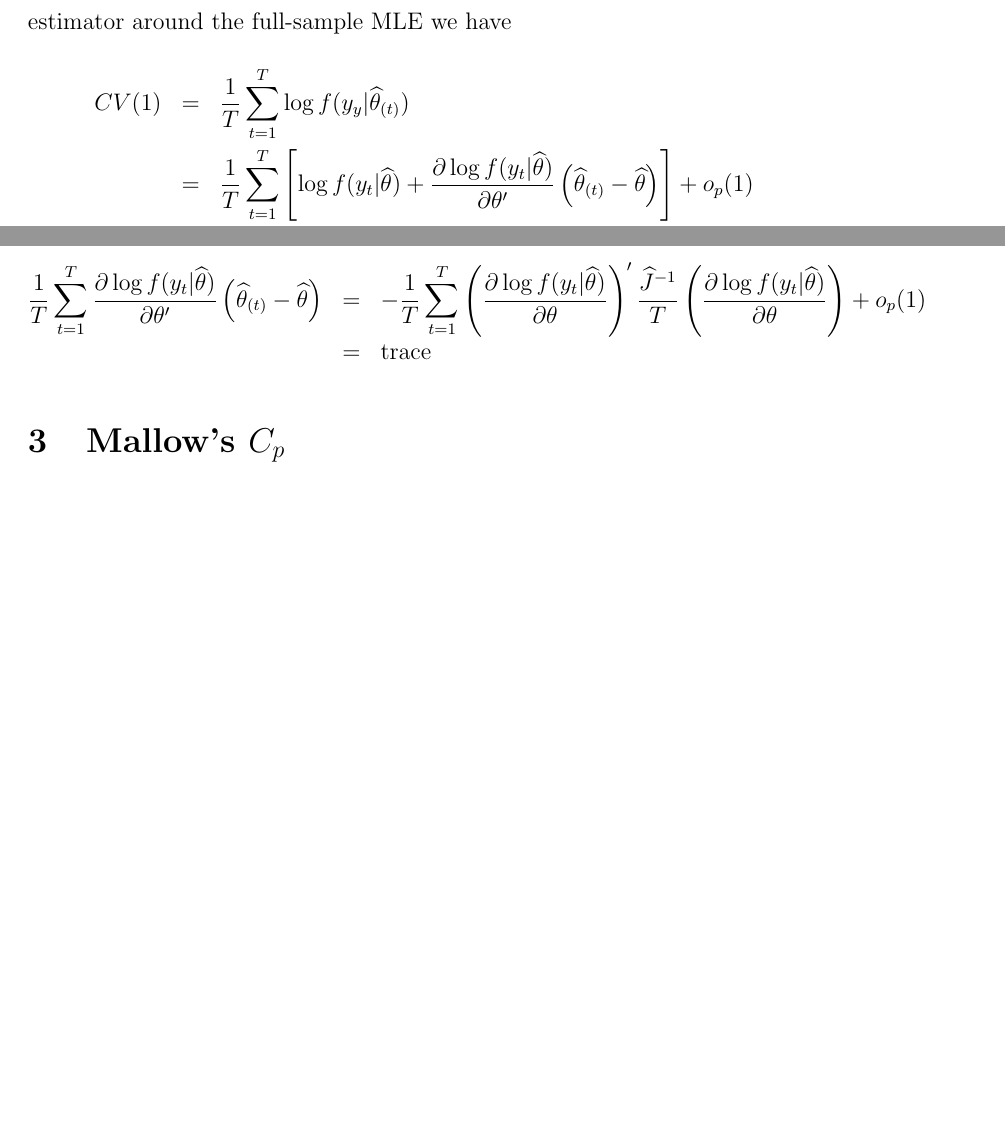
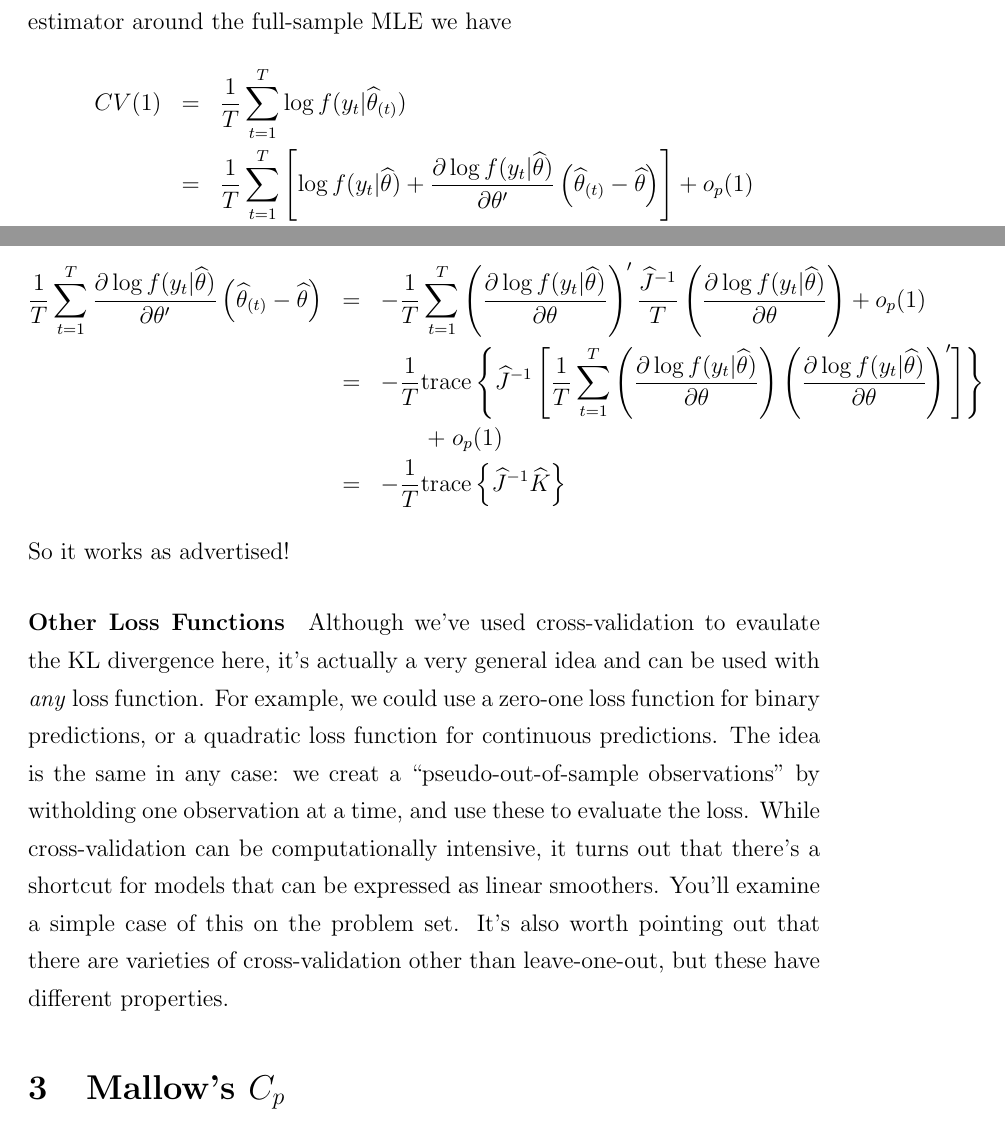
Before and after one commit to fditraglia/econ722, a LaTeX document (lecture02_various_criteria.tex): two parts of pages 6 and 9 of 20 before the commit and two parts of pages 6 and 9 of 21 after it, joined at a grey line, cut so that both start at the same text, the shorter picture padded with empty space. Compiled offline with pdfLaTeX.

Commit message:
nearly there!

```diff
--- a/lecture02_various_criteria.tex
+++ b/lecture02_various_criteria.tex
@@ -110,7 +110,7 @@ The idea is that, since the data are iid, $\widehat{\theta}_{(t)}$ is \emph{inde
 
 As it turns out, leave-one-out cross-validation is intimiately connected with the TIC. In fact the two are \emph{asymptotically equivalent} as we'll now show. To begin note that, by a first-order Taylor Expansion of the leave-one-out estimator around the full-sample MLE we have
 	\begin{eqnarray*}
-		CV(1) &=& \frac{1}{T} \sum_{t=1}^T \log f(y_y|\widehat{\theta}_{(t)})\\
+		CV(1) &=& \frac{1}{T} \sum_{t=1}^T \log f(y_t|\widehat{\theta}_{(t)})\\
 			&=&\frac{1}{T} \sum_{t=1}^T \left[\log f(y_t|\widehat{\theta}) + \frac{\partial \log f(y_t|\widehat{\theta})}{\partial \theta'}\left(\widehat{\theta}_{(t)} - \widehat{\theta} \right) \right] + o_p(1)\\
 			&=& \frac{\ell(\widehat{\theta})}{T} + \frac{1}{T}\sum_{t=1}^T \frac{\partial \log f(y_t|\widehat{\theta})}{\partial \theta'}\left(\widehat{\theta}_{(t)} - \widehat{\theta} \right) + o_p(1)
 	\end{eqnarray*}
@@ -152,9 +152,13 @@ $$\left(\widehat{\theta}_{(t)} - \widehat{\theta}\right) =  - \frac{1}{T}\wideha
 Finally, substituting this back into the expression we initially set out to prove,
 \begin{eqnarray*}
 	\frac{1}{T}\sum_{t=1}^T \frac{\partial \log f(y_t|\widehat{\theta})}{\partial \theta'}\left(\widehat{\theta}_{(t)} - \widehat{\theta} \right) &=& -\frac{1}{T}\sum_{t=1}^T \left(\frac{\partial \log f(y_t|\widehat{\theta})}{\partial \theta}\right)' \frac{\widehat{J}^{-1}}{T}\left(\frac{\partial \log f(y_t|\widehat{\theta})}{\partial \theta}\right) + o_p(1)\\
-		&=& \mbox{trace}
+		&=& -\frac{1}{T}\mbox{trace}\left\{\widehat{J}^{-1}\left[\frac{1}{T}\sum_{t=1}^T \left(\frac{\partial \log f(y_t|\widehat{\theta})}{\partial \theta}\right) \left(\frac{\partial \log f(y_t|\widehat{\theta})}{\partial \theta}\right) '\right]\right\}\\
+		&&\quad \quad + \; o_p(1)\\
+		&=&-\frac{1}{T}\mbox{trace}\left\{\widehat{J}^{-1} \widehat{K} \right\}
 \end{eqnarray*}
+So it works as advertised!
 
+\paragraph{Other Loss Functions} Although we've used cross-validation to evaulate the KL divergence here, it's actually a very general idea and can be used with \emph{any} loss function. For example, we could use a zero-one loss function for binary predictions, or a quadratic loss function for continuous predictions. The idea is the same in any case: we creat a ``pseudo-out-of-sample observations'' by witholding one observation at a time, and use these to evaluate the loss. While cross-validation can be computationally intensive, it turns out that there's a shortcut for models that can be expressed as linear smoothers. You'll examine a simple case of this on the problem set. It's also worth pointing out that there are varieties of cross-validation other than leave-one-out, but these have different properties.
 
 
 
```
Also changed, not shown: lecture02_various_criteria.pdf, lecture02_various_criteria.tex (2 more changed lines).
